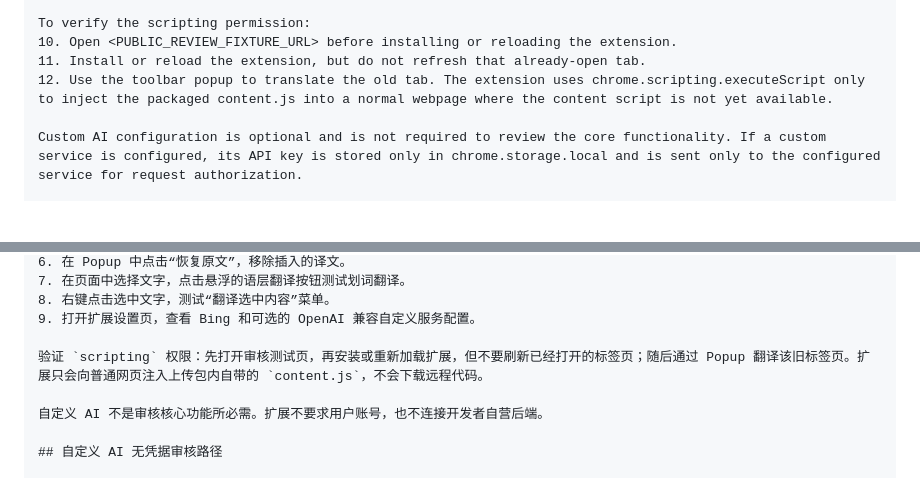
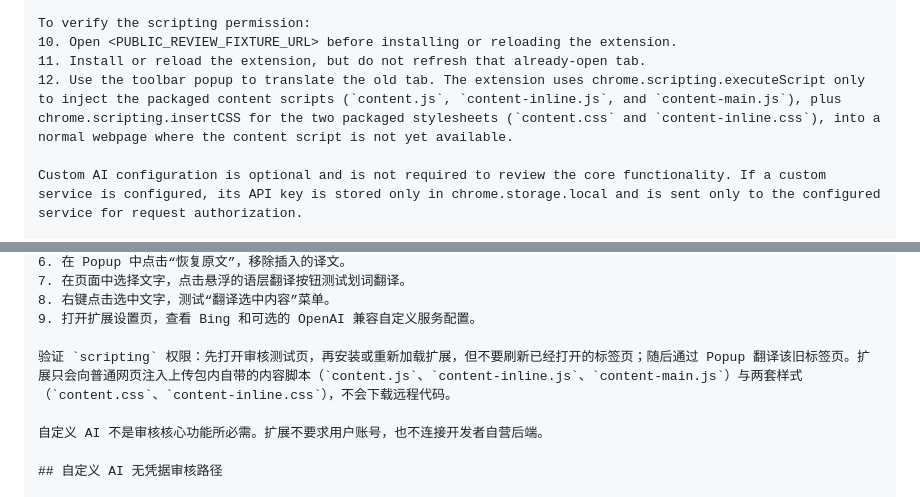
Before and after one commit to VastNext/LexiLayer-Translator, a Markdown page: docs/chrome-web-store/privacy-and-review.md, 2 parts joined by grey strips. Drawn GitHub-style; blank space fills up the shorter version.

```diff
--- a/docs/chrome-web-store/privacy-and-review.md
+++ b/docs/chrome-web-store/privacy-and-review.md
@@ -132,7 +132,7 @@ No account or test credentials are required to review the built-in translation f
 To verify the scripting permission:
 10. Open <PUBLIC_REVIEW_FIXTURE_URL> before installing or reloading the extension.
 11. Install or reload the extension, but do not refresh that already-open tab.
-12. Use the toolbar popup to translate the old tab. The extension uses chrome.scripting.executeScript only to inject the packaged content.js into a normal webpage where the content script is not yet available.
+12. Use the toolbar popup to translate the old tab. The extension uses chrome.scripting.executeScript only to inject the packaged content scripts (`content.js`, `content-inline.js`, and `content-main.js`), plus chrome.scripting.insertCSS for the two packaged stylesheets (`content.css` and `content-inline.css`), into a normal webpage where the content script is not yet available.
 
 Custom AI configuration is optional and is not required to review the core functionality. If a custom service is configured, its API key is stored only in chrome.storage.local and is sent only to the configured service for request authorization.
 
@@ -156,7 +156,7 @@ If the default third-party translation endpoint is temporarily unavailable or ra
 8. 右键点击选中文字，测试“翻译选中内容”菜单。
 9. 打开扩展设置页，查看 Bing 和可选的 OpenAI 兼容自定义服务配置。
 
-验证 `scripting` 权限：先打开审核测试页，再安装或重新加载扩展，但不要刷新已经打开的标签页；随后通过 Popup 翻译该旧标签页。扩展只会向普通网页注入上传包内自带的 `content.js`，不会下载远程代码。
+验证 `scripting` 权限：先打开审核测试页，再安装或重新加载扩展，但不要刷新已经打开的标签页；随后通过 Popup 翻译该旧标签页。扩展只会向普通网页注入上传包内自带的内容脚本（`content.js`、`content-inline.js`、`content-main.js`）与两套样式（`content.css`、`content-inline.css`），不会下载远程代码。
 
 自定义 AI 不是审核核心功能所必需。扩展不要求用户账号，也不连接开发者自营后端。
 
```
Also changed, not shown: docs/chrome-web-store/store-listing.md (+2 -2 lines).
